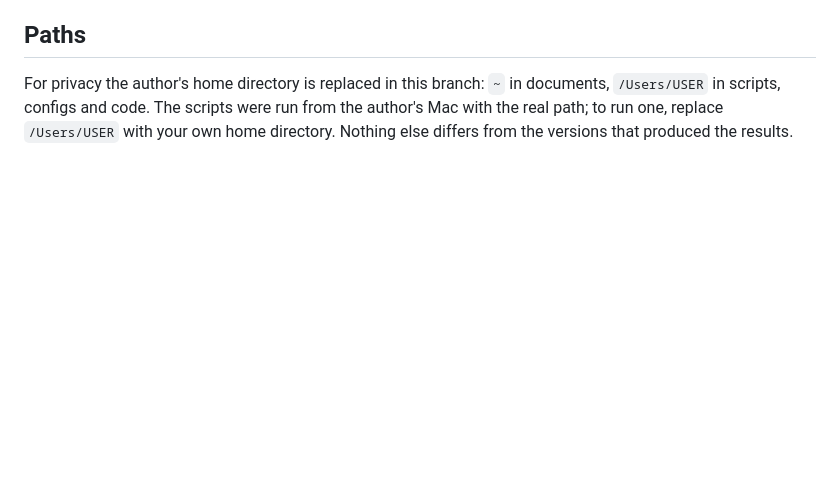
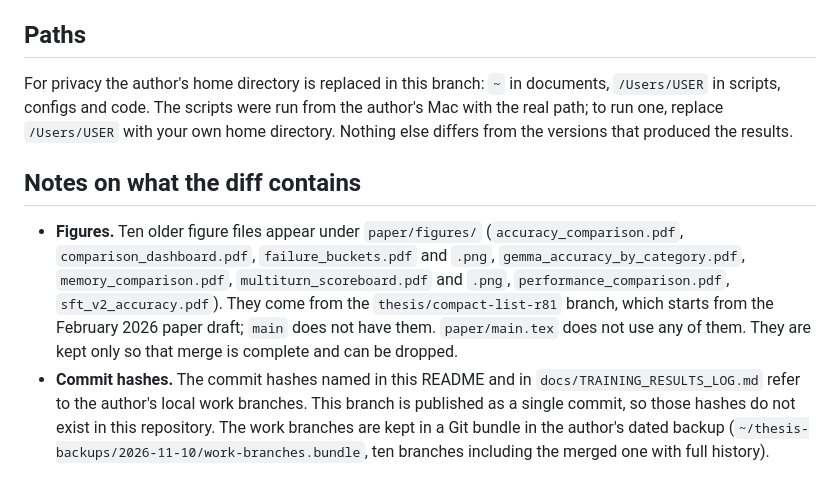
Before and after one commit to sskarz/Thesis, a Markdown page: docs/TRAINING_README.md, the part around the change. GitHub-like rendering; blank space fills up the shorter version.

Commit message:
README: note on figures and on commit hashes

```diff
--- a/docs/TRAINING_README.md
+++ b/docs/TRAINING_README.md
@@ -56,3 +56,8 @@ Single seed; greedy decoding; the screening banks share their author with the tr
 ## Paths
 
 For privacy the author's home directory is replaced in this branch: `~` in documents, `/Users/USER` in scripts, configs and code. The scripts were run from the author's Mac with the real path; to run one, replace `/Users/USER` with your own home directory. Nothing else differs from the versions that produced the results.
+
+## Notes on what the diff contains
+
+* **Figures.** Ten older figure files appear under `paper/figures/` (`accuracy_comparison.pdf`, `comparison_dashboard.pdf`, `failure_buckets.pdf` and `.png`, `gemma_accuracy_by_category.pdf`, `memory_comparison.pdf`, `multiturn_scoreboard.pdf` and `.png`, `performance_comparison.pdf`, `sft_v2_accuracy.pdf`). They come from the `thesis/compact-list-r81` branch, which starts from the February 2026 paper draft; `main` does not have them. `paper/main.tex` does not use any of them. They are kept only so that merge is complete and can be dropped.
+* **Commit hashes.** The commit hashes named in this README and in `docs/TRAINING_RESULTS_LOG.md` refer to the author's local work branches. This branch is published as a single commit, so those hashes do not exist in this repository. The work branches are kept in a Git bundle in the author's dated backup (`~/thesis-backups/2026-11-10/work-branches.bundle`, ten branches including the merged one with full history).
```
